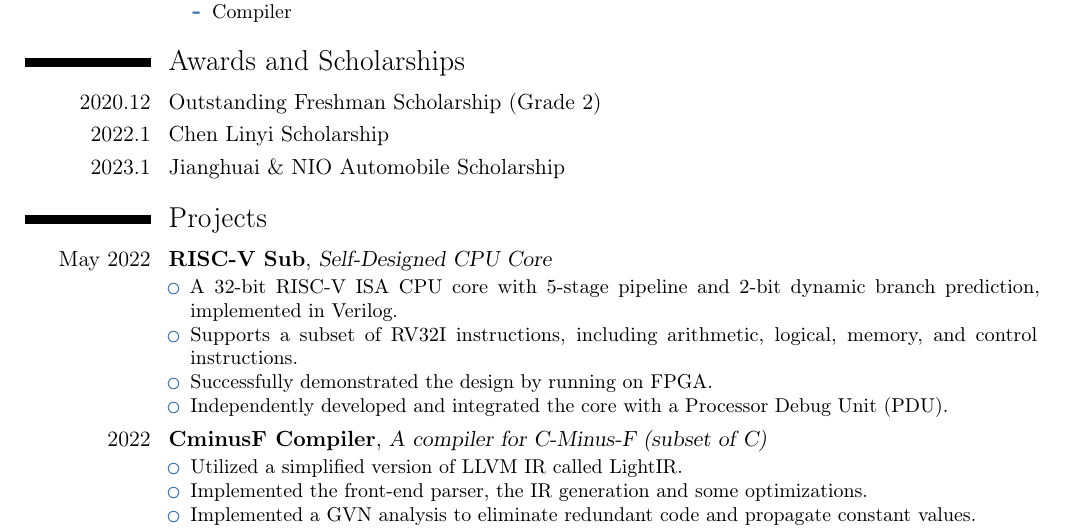
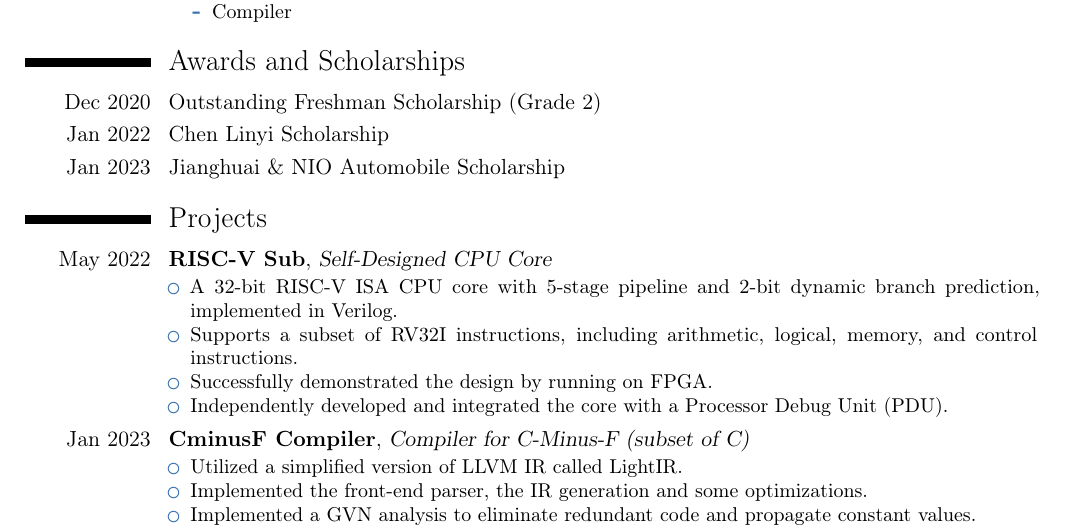
Before and after one commit to Kimagure7/CV, a LaTeX CV (cv.tex): part of the page, cut so that both start at the same text. Compiled offline with pdfLaTeX.

Commit message:
Fix inconsistency.

```diff
--- a/cv.tex
+++ b/cv.tex
@@ -36,21 +36,24 @@
 
 \section{Awards and Scholarships}
 
-\cvitem{2020.12}{Outstanding Freshman Scholarship (Grade 2)}
-\cvitem{2022.1}{Chen Linyi Scholarship}
-\cvitem{2023.1}{Jianghuai \& NIO Automobile Scholarship}
+\cvitem{Dec 2020}{Outstanding Freshman Scholarship (Grade 2)}
+\cvitem{Jan 2022}{Chen Linyi Scholarship}
+\cvitem{Jan 2023}{Jianghuai \& NIO Automobile Scholarship}
 
 \section{Projects}
 \cventry{May 2022}{RISC-V Sub}{Self-Designed CPU Core}{}{}{
     \begin{itemize}
-        \item A 32-bit RISC-V ISA CPU core with 5-stage pipeline and 2-bit dynamic branch prediction, implemented in Verilog.
-        \item Supports a subset of RV32I instructions, including arithmetic, logical, memory, and control instructions.
+        \item A 32-bit RISC-V ISA CPU core with 5-stage pipeline and 2-bit
+              dynamic branch prediction, implemented in Verilog.
+        \item Supports a subset of RV32I instructions, including arithmetic,
+              logical, memory, and control instructions.
         \item Successfully demonstrated the design by running on FPGA.
-        \item Independently developed and integrated the core with a Processor Debug Unit (PDU).
+        \item Independently developed and integrated the core with a Processor
+              Debug Unit (PDU).
     \end{itemize}
 }
 
-\cventry{2022}{CminusF Compiler}{A compiler for C-Minus-F (subset of C)}{}{}{
+\cventry{Jan 2023}{CminusF Compiler}{Compiler for C-Minus-F (subset of C)}{}{}{
     \begin{itemize}
         \item Utilized a simplified version of LLVM IR called LightIR.
         \item Implemented the front-end parser, the IR generation and some
```
Also changed, not shown: cv.pdf.
